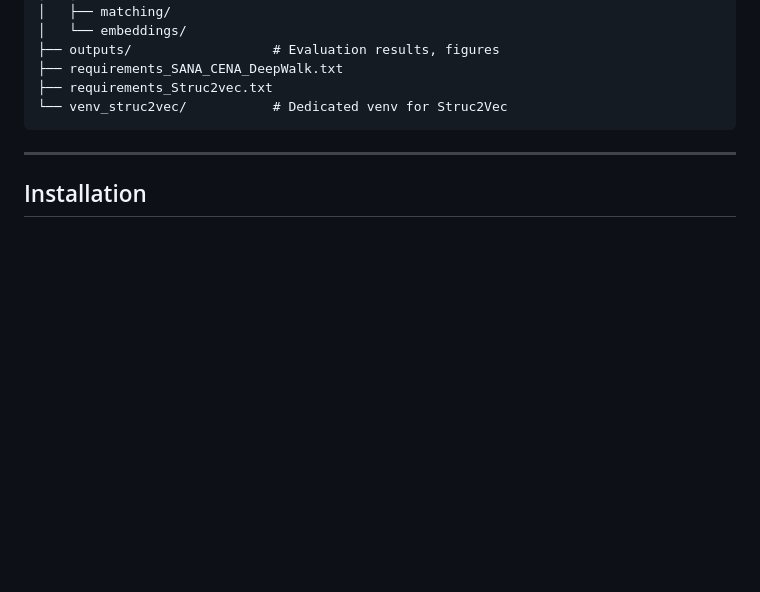
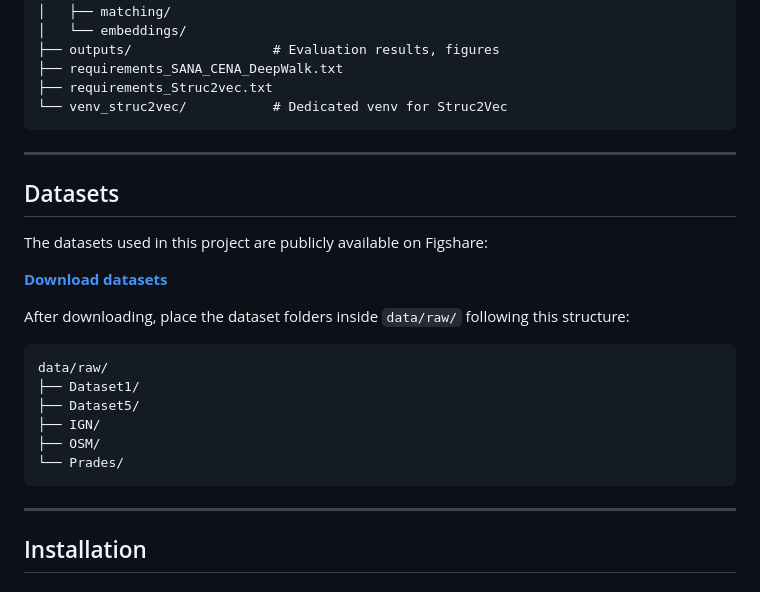
Before and after one commit to ET-TARGUY/Network_Alignment_SANA, a Markdown page: README.md, the part around the change. Rendered like a GitHub page; blank space fills up the shorter version.

Commit message:
Final version

````diff
--- a/README.md
+++ b/README.md
@@ -40,6 +40,25 @@ Network_Alignment/
 ├── requirements_SANA_CENA_DeepWalk.txt
 ├── requirements_Struc2vec.txt
 └── venv_struc2vec/           # Dedicated venv for Struc2Vec
+```
+
+---
+
+## Datasets
+
+The datasets used in this project are publicly available on Figshare:
+
+**[Download datasets](https://doi.org/10.6084/m9.figshare.31628335)**
+
+After downloading, place the dataset folders inside `data/raw/` following this structure:
+
+```
+data/raw/
+├── Dataset1/
+├── Dataset5/
+├── IGN/
+├── OSM/
+└── Prades/
 ```
 
 ---
````
